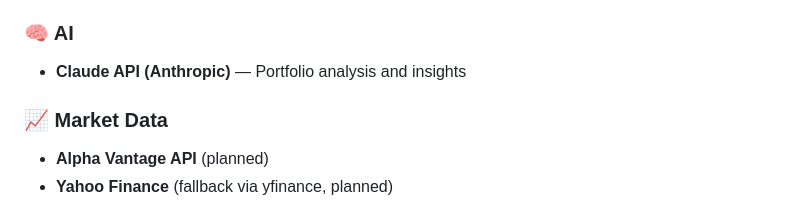
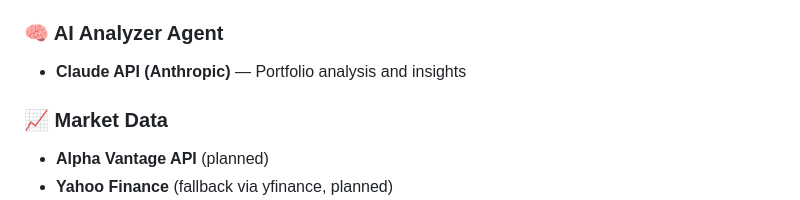
Before and after one commit to jacklin0401/AI-powered_dashboard_hacklant, a Markdown page: README.md, the part around the change. Drawn GitHub-style.

```diff
--- a/README.md
+++ b/README.md
@@ -18,7 +18,7 @@ Instead of just showing what you own, PortfolioIQ tells you how well you’re po
 - **fl_chart** — Data visualization and charting
 - **Google Fonts** — Typography
 
-### 🧠 AI
+### 🧠 AI Analyzer Agent
 - **Claude API (Anthropic)** — Portfolio analysis and insights
 
 ### 📈 Market Data
```
